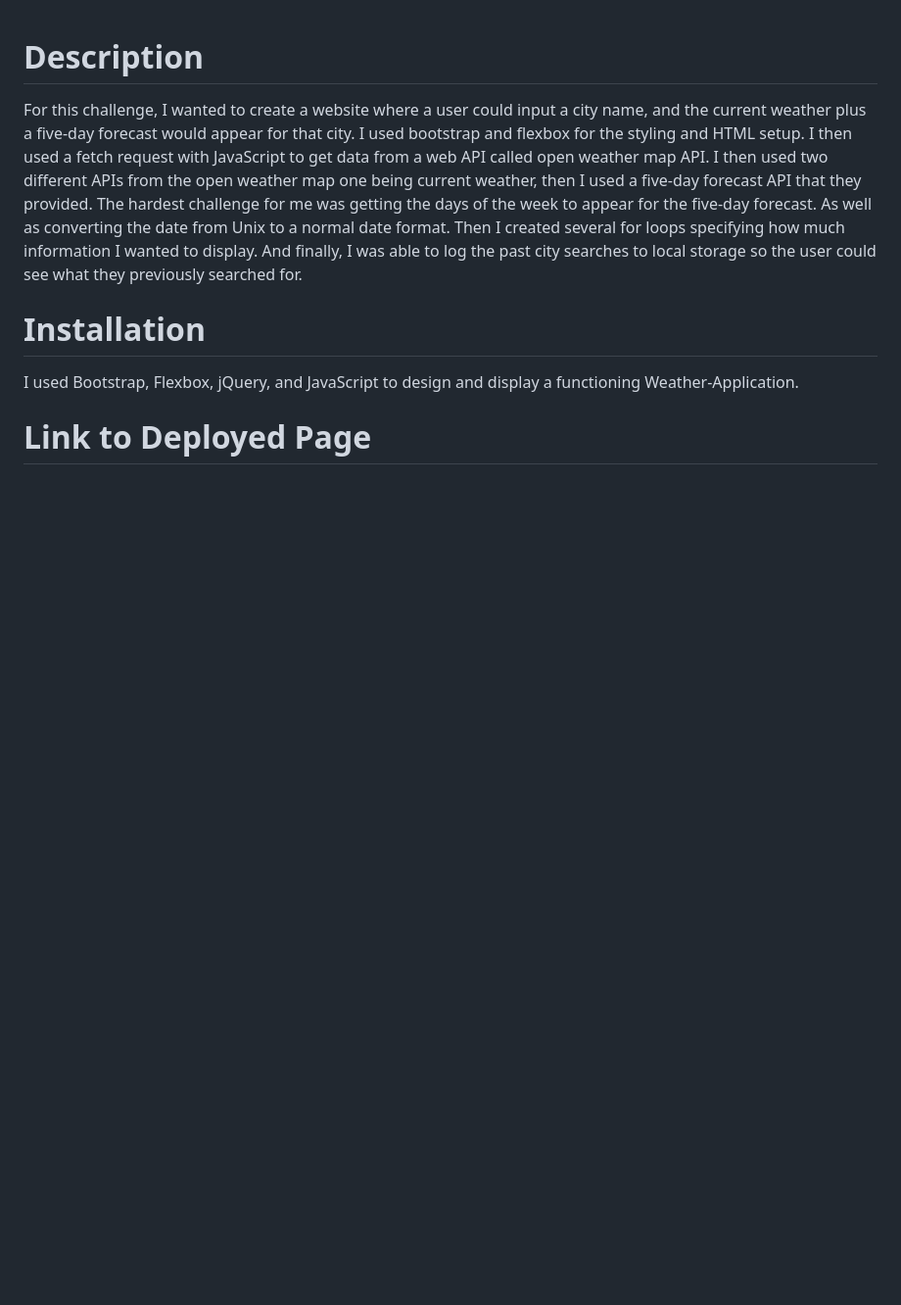
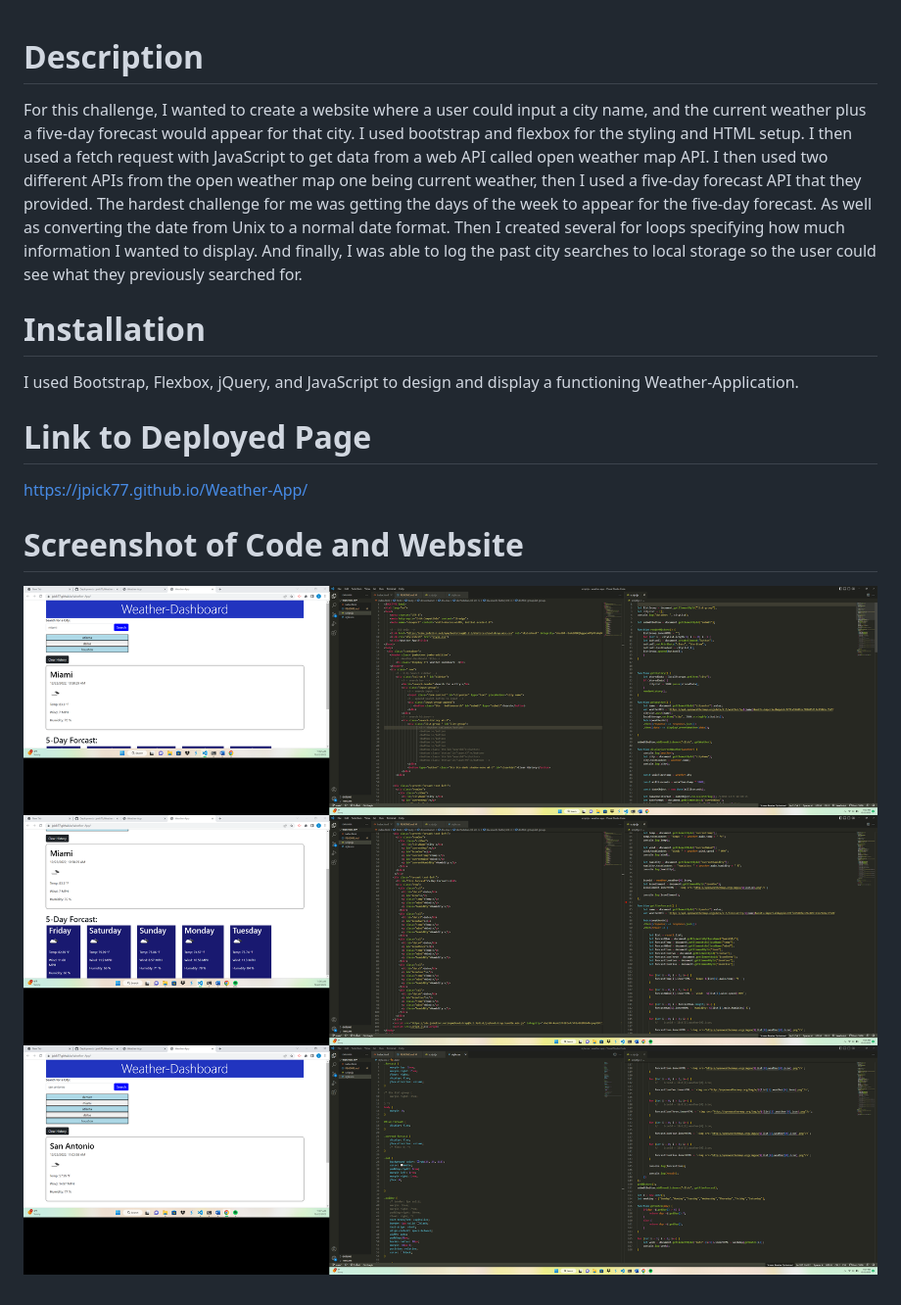
Before and after one commit to jpick77/Weather-App, a Markdown page: README.md, the part around the change. Shown: that part at 98% size. GitHub-like rendering; pictures changed too: images/weather.pic.1.png (added), images/weather.pic.2.png (added), images/weather.pic.3.png (added); blank space fills up the shorter version.

Commit message:
finished

```diff
--- a/README.md
+++ b/README.md
@@ -5,3 +5,9 @@ For this challenge, I wanted to create a website where a user could input a city
 I used Bootstrap, Flexbox, jQuery, and JavaScript to design and display a functioning Weather-Application.
 
 # Link to Deployed Page
+https://jpick77.github.io/Weather-App/
+
+# Screenshot of Code and Website
+![Alt text](./images/weather.pic.1.png "weather.pic.1.png")
+![Alt text](./images/weather.pic.2.png "weather.pic.2.png")
+![Alt text](./images/weather.pic.3.png "weather.pic.3.png")
```
